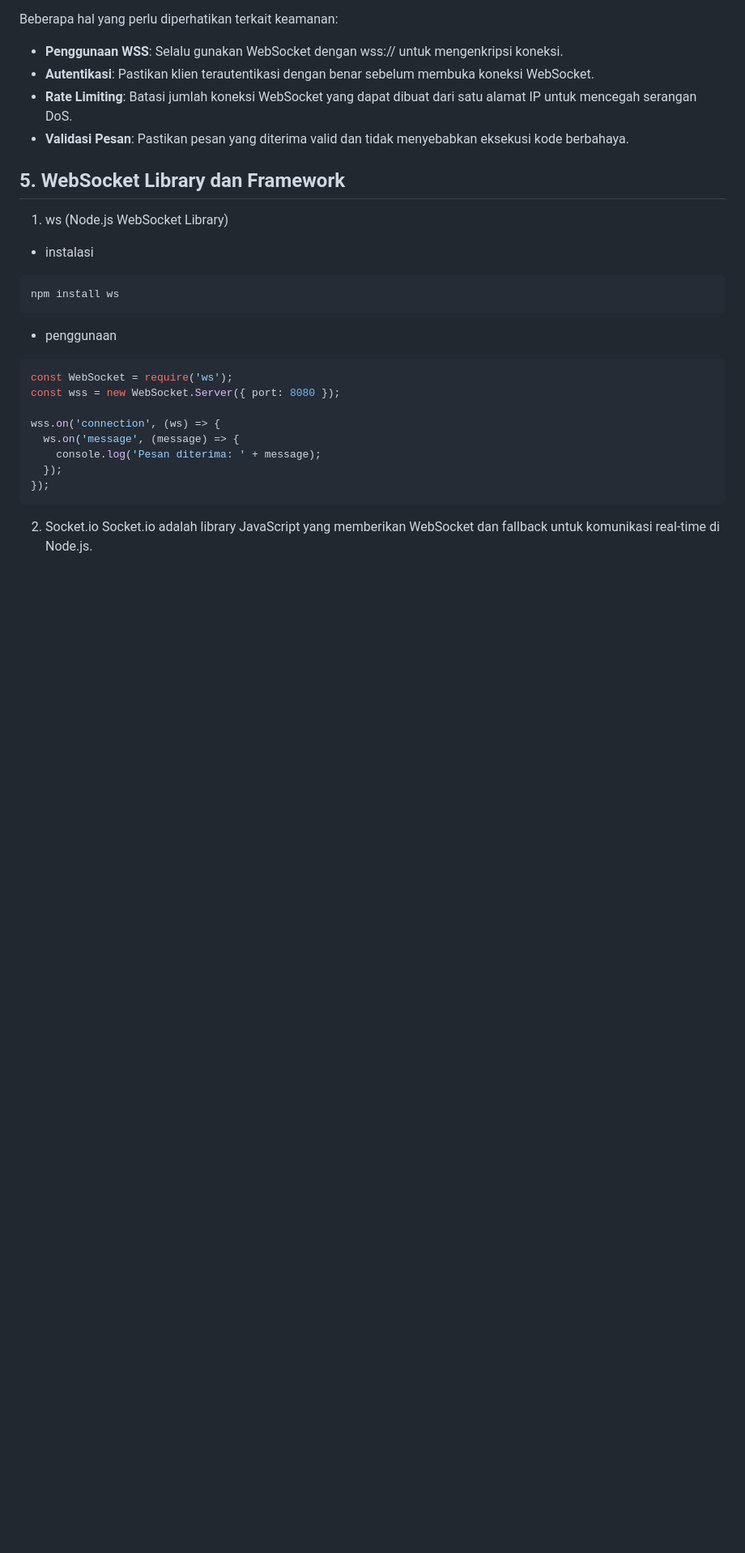
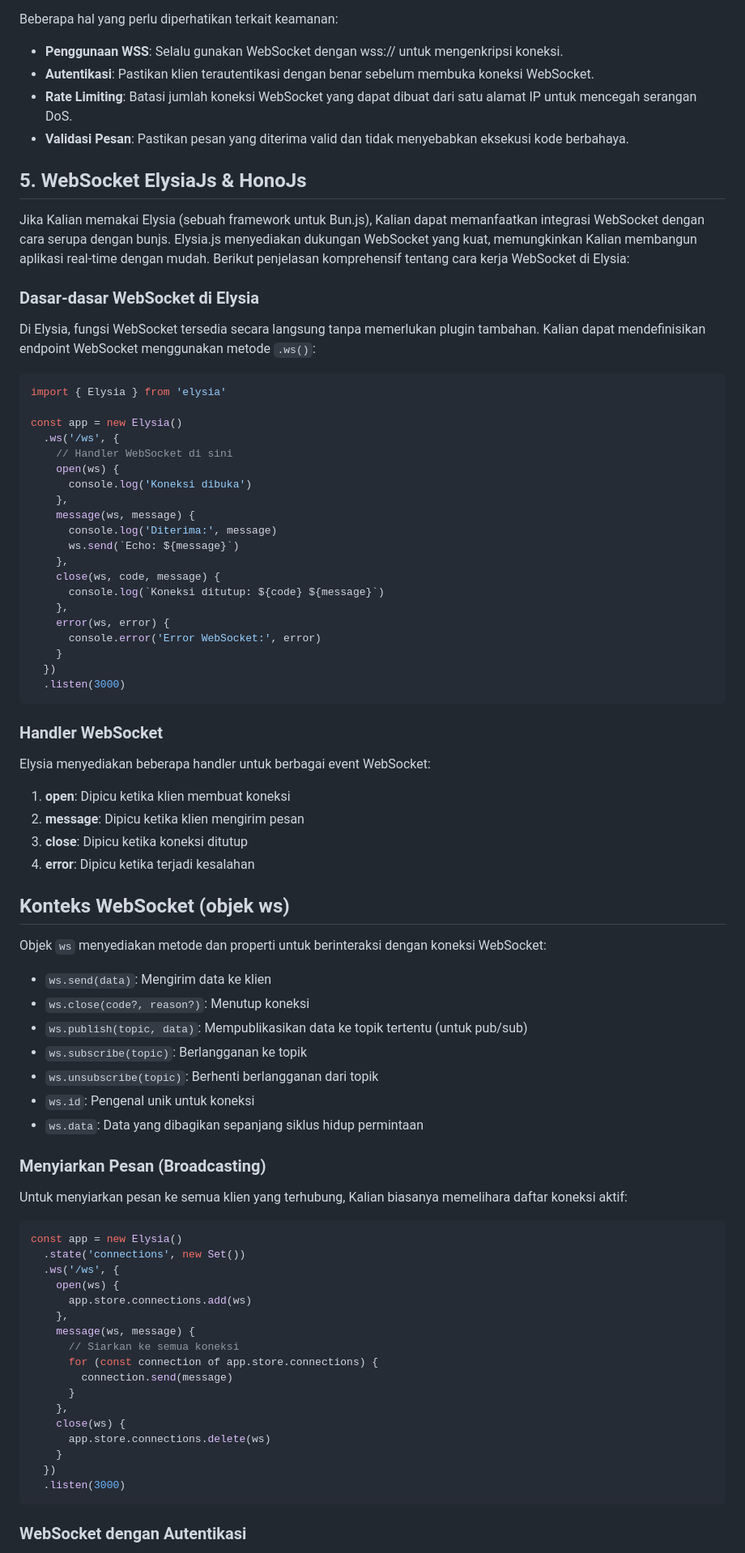
Before and after one commit to harilesmana/Week5-Backend-Advance-Concept, a Markdown page: study_material/websocket.md, the part around the change printed below. Shown: that part at 81% size. GitHub-like rendering; blank space fills up the shorter version.

````diff
--- a/study_material/websocket.md
+++ b/study_material/websocket.md
@@ -62,27 +62,82 @@ Beberapa hal yang perlu diperhatikan terkait keamanan:
 - **Rate Limiting**: Batasi jumlah koneksi WebSocket yang dapat dibuat dari satu alamat IP untuk mencegah serangan DoS.
 - **Validasi Pesan**: Pastikan pesan yang diterima valid dan tidak menyebabkan eksekusi kode berbahaya.
 
-## 5. WebSocket Library dan Framework
+## 5. WebSocket ElysiaJs & HonoJs
 
-1. ws (Node.js WebSocket Library)
+Jika Kalian memakai Elysia (sebuah framework untuk Bun.js), Kalian dapat memanfaatkan integrasi WebSocket dengan cara serupa dengan bunjs.
+Elysia.js menyediakan dukungan WebSocket yang kuat, memungkinkan Kalian membangun aplikasi real-time dengan mudah. Berikut penjelasan komprehensif tentang cara kerja WebSocket di Elysia:
 
-- instalasi
-```
-npm install ws
+### Dasar-dasar WebSocket di Elysia
+
+Di Elysia, fungsi WebSocket tersedia secara langsung tanpa memerlukan plugin tambahan. Kalian dapat mendefinisikan endpoint WebSocket menggunakan metode `.ws()`:
+
+```typescript
+import { Elysia } from 'elysia'
+
+const app = new Elysia()
+  .ws('/ws', {
+    // Handler WebSocket di sini
+    open(ws) {
+      console.log('Koneksi dibuka')
+    },
+    message(ws, message) {
+      console.log('Diterima:', message)
+      ws.send(`Echo: ${message}`)
+    },
+    close(ws, code, message) {
+      console.log(`Koneksi ditutup: ${code} ${message}`)
+    },
+    error(ws, error) {
+      console.error('Error WebSocket:', error)
+    }
+  })
+  .listen(3000)
 ```
 
-- penggunaan
-```js
-const WebSocket = require('ws');
-const wss = new WebSocket.Server({ port: 8080 });
+### Handler WebSocket
 
-wss.on('connection', (ws) => {
-  ws.on('message', (message) => {
-    console.log('Pesan diterima: ' + message);
-  });
-});
+Elysia menyediakan beberapa handler untuk berbagai event WebSocket:
+
+1. **open**: Dipicu ketika klien membuat koneksi
+2. **message**: Dipicu ketika klien mengirim pesan
+3. **close**: Dipicu ketika koneksi ditutup
+4. **error**: Dipicu ketika terjadi kesalahan
+
+## Konteks WebSocket (objek ws)
+
+Objek `ws` menyediakan metode dan properti untuk berinteraksi dengan koneksi WebSocket:
+
+- `ws.send(data)`: Mengirim data ke klien
+- `ws.close(code?, reason?)`: Menutup koneksi
+- `ws.publish(topic, data)`: Mempublikasikan data ke topik tertentu (untuk pub/sub)
+- `ws.subscribe(topic)`: Berlangganan ke topik
+- `ws.unsubscribe(topic)`: Berhenti berlangganan dari topik
+- `ws.id`: Pengenal unik untuk koneksi
+- `ws.data`: Data yang dibagikan sepanjang siklus hidup permintaan
+
+### Menyiarkan Pesan (Broadcasting)
+
+Untuk menyiarkan pesan ke semua klien yang terhubung, Kalian biasanya memelihara daftar koneksi aktif:
+
+```typescript
+const app = new Elysia()
+  .state('connections', new Set())
+  .ws('/ws', {
+    open(ws) {
+      app.store.connections.add(ws)
+    },
+    message(ws, message) {
+      // Siarkan ke semua koneksi
+      for (const connection of app.store.connections) {
+        connection.send(message)
+      }
+    },
+    close(ws) {
+      app.store.connections.delete(ws)
+    }
+  })
+  .listen(3000)
 ```
 
-2. Socket.io
-Socket.io adalah library JavaScript yang memberikan WebSocket dan fallback untuk komunikasi real-time di Node.js.
+### WebSocket dengan Autentikasi
 
````
Also changed, not shown: other parts of study_material/websocket.md (+120 -21 lines).
